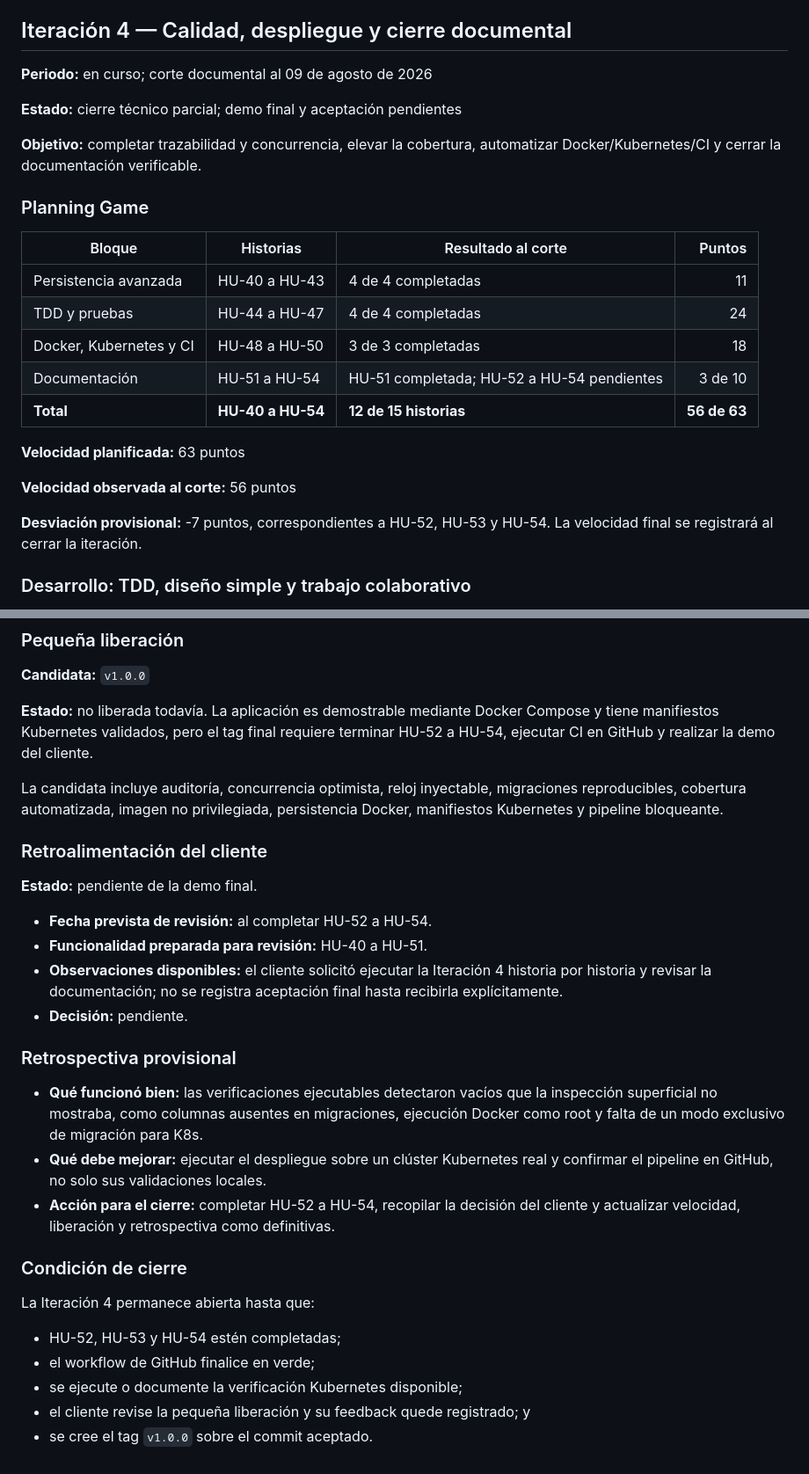
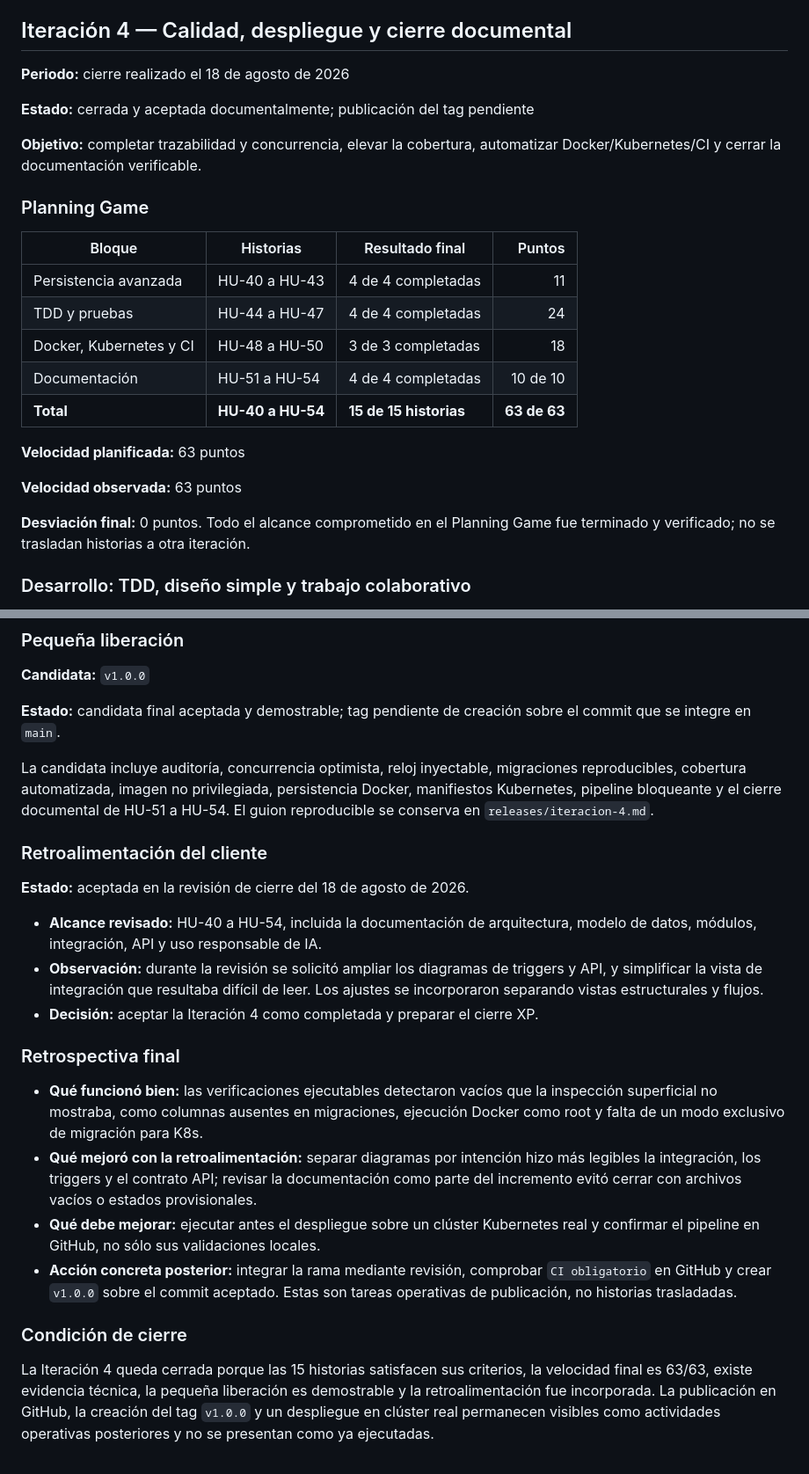
Before and after one commit to Robert-Granados/Sistema-de-Gesti-n-de-Licitaciones, a Markdown page: docs/bitacora-xp.md, 2 parts joined by grey strips. Shown at 88% size. GitHub-like rendering.

Commit message:
docs(XP): registrar cierre y retrospectiva de iteración 4

```diff
--- a/docs/bitacora-xp.md
+++ b/docs/bitacora-xp.md
@@ -484,29 +484,29 @@ La Iteración 3 podrá marcarse como **cerrada** cuando:
 
 ## Iteración 4 — Calidad, despliegue y cierre documental
 
-**Periodo:** en curso; corte documental al 09 de agosto de 2026
+**Periodo:** cierre realizado el 18 de agosto de 2026
 
-**Estado:** cierre técnico parcial; demo final y aceptación pendientes
+**Estado:** cerrada y aceptada documentalmente; publicación del tag pendiente
 
 **Objetivo:** completar trazabilidad y concurrencia, elevar la cobertura,
 automatizar Docker/Kubernetes/CI y cerrar la documentación verificable.
 
 ### Planning Game
 
-| Bloque | Historias | Resultado al corte | Puntos |
+| Bloque | Historias | Resultado final | Puntos |
 |---|---|---|---:|
 | Persistencia avanzada | HU-40 a HU-43 | 4 de 4 completadas | 11 |
 | TDD y pruebas | HU-44 a HU-47 | 4 de 4 completadas | 24 |
 | Docker, Kubernetes y CI | HU-48 a HU-50 | 3 de 3 completadas | 18 |
-| Documentación | HU-51 a HU-54 | HU-51 completada; HU-52 a HU-54 pendientes | 3 de 10 |
-| **Total** | **HU-40 a HU-54** | **12 de 15 historias** | **56 de 63** |
+| Documentación | HU-51 a HU-54 | 4 de 4 completadas | 10 de 10 |
+| **Total** | **HU-40 a HU-54** | **15 de 15 historias** | **63 de 63** |
 
 **Velocidad planificada:** 63 puntos
 
-**Velocidad observada al corte:** 56 puntos
+**Velocidad observada:** 63 puntos
 
-**Desviación provisional:** -7 puntos, correspondientes a HU-52, HU-53 y
-HU-54. La velocidad final se registrará al cerrar la iteración.
+**Desviación final:** 0 puntos. Todo el alcance comprometido en el Planning Game
+fue terminado y verificado; no se trasladan historias a otra iteración.
 
 ### Desarrollo: TDD, diseño simple y trabajo colaborativo
 
@@ -771,41 +823,45 @@ HU-54. La velocidad final se registrará al cerrar la iteración.
 
 **Candidata:** `v1.0.0`
 
-**Estado:** no liberada todavía. La aplicación es demostrable mediante Docker
-Compose y tiene manifiestos Kubernetes validados, pero el tag final requiere
-terminar HU-52 a HU-54, ejecutar CI en GitHub y realizar la demo del cliente.
+**Estado:** candidata final aceptada y demostrable; tag pendiente de creación
+sobre el commit que se integre en `main`.
 
 La candidata incluye auditoría, concurrencia optimista, reloj inyectable,
 migraciones reproducibles, cobertura automatizada, imagen no privilegiada,
-persistencia Docker, manifiestos Kubernetes y pipeline bloqueante.
+persistencia Docker, manifiestos Kubernetes, pipeline bloqueante y el cierre
+documental de HU-51 a HU-54. El guion reproducible se conserva en
+`releases/iteracion-4.md`.
 
 ### Retroalimentación del cliente
 
-**Estado:** pendiente de la demo final.
+**Estado:** aceptada en la revisión de cierre del 18 de agosto de 2026.
 
-- **Fecha prevista de revisión:** al completar HU-52 a HU-54.
-- **Funcionalidad preparada para revisión:** HU-40 a HU-51.
-- **Observaciones disponibles:** el cliente solicitó ejecutar la Iteración 4
-  historia por historia y revisar la documentación; no se registra aceptación
-  final hasta recibirla explícitamente.
-- **Decisión:** pendiente.
+- **Alcance revisado:** HU-40 a HU-54, incluida la documentación de arquitectura,
+  modelo de datos, módulos, integración, API y uso responsable de IA.
+- **Observación:** durante la revisión se solicitó ampliar los diagramas de
+  triggers y API, y simplificar la vista de integración que resultaba difícil
+  de leer. Los ajustes se incorporaron separando vistas estructurales y flujos.
+- **Decisión:** aceptar la Iteración 4 como completada y preparar el cierre XP.
 
-### Retrospectiva provisional
+### Retrospectiva final
 
 - **Qué funcionó bien:** las verificaciones ejecutables detectaron vacíos que
   la inspección superficial no mostraba, como columnas ausentes en migraciones,
   ejecución Docker como root y falta de un modo exclusivo de migración para K8s.
-- **Qué debe mejorar:** ejecutar el despliegue sobre un clúster Kubernetes real
-  y confirmar el pipeline en GitHub, no solo sus validaciones locales.
-- **Acción para el cierre:** completar HU-52 a HU-54, recopilar la decisión del
-  cliente y actualizar velocidad, liberación y retrospectiva como definitivas.
+- **Qué mejoró con la retroalimentación:** separar diagramas por intención hizo
+  más legibles la integración, los triggers y el contrato API; revisar la
+  documentación como parte del incremento evitó cerrar con archivos vacíos o
+  estados provisionales.
+- **Qué debe mejorar:** ejecutar antes el despliegue sobre un clúster Kubernetes
+  real y confirmar el pipeline en GitHub, no sólo sus validaciones locales.
+- **Acción concreta posterior:** integrar la rama mediante revisión, comprobar
+  `CI obligatorio` en GitHub y crear `v1.0.0` sobre el commit aceptado. Estas son
+  tareas operativas de publicación, no historias trasladadas.
 
 ### Condición de cierre
 
-La Iteración 4 permanece abierta hasta que:
-
-- HU-52, HU-53 y HU-54 estén completadas;
-- el workflow de GitHub finalice en verde;
-- se ejecute o documente la verificación Kubernetes disponible;
-- el cliente revise la pequeña liberación y su feedback quede registrado; y
-- se cree el tag `v1.0.0` sobre el commit aceptado.
+La Iteración 4 queda cerrada porque las 15 historias satisfacen sus criterios,
+la velocidad final es 63/63, existe evidencia técnica, la pequeña liberación es
+demostrable y la retroalimentación fue incorporada. La publicación en GitHub,
+la creación del tag `v1.0.0` y un despliegue en clúster real permanecen visibles
+como actividades operativas posteriores y no se presentan como ya ejecutadas.
```
Also changed, not shown: other parts of docs/bitacora-xp.md (+56 -4 lines).
